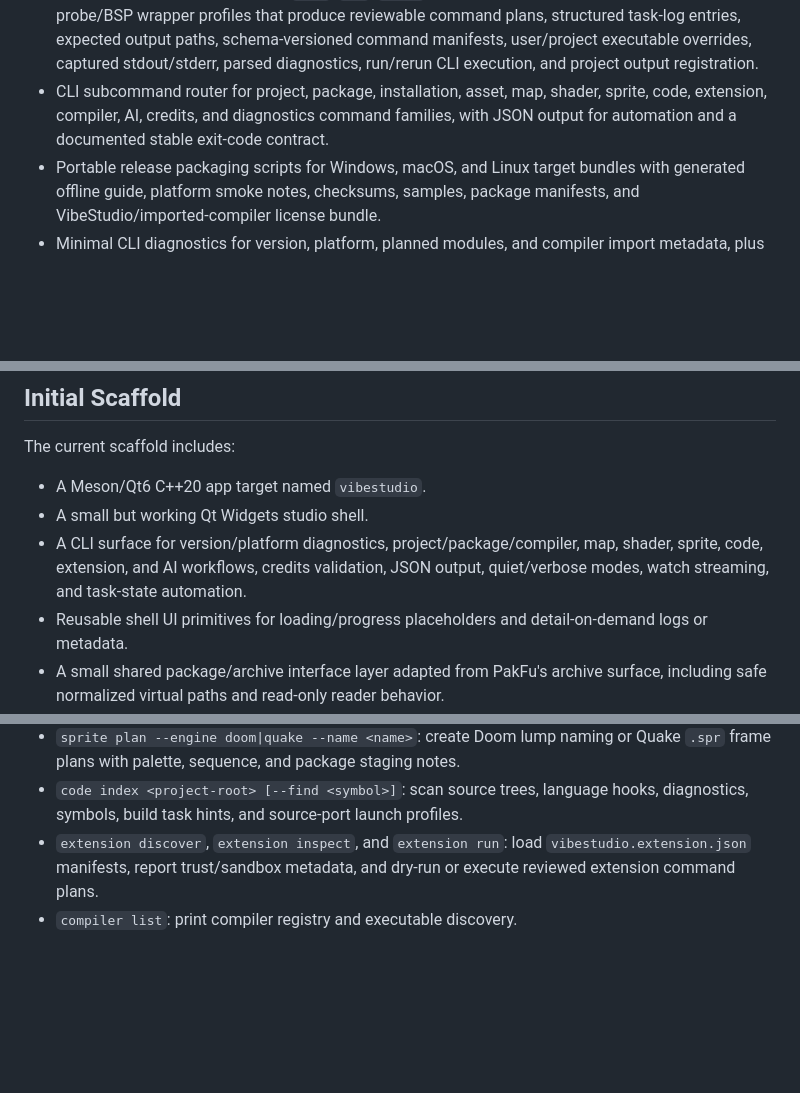
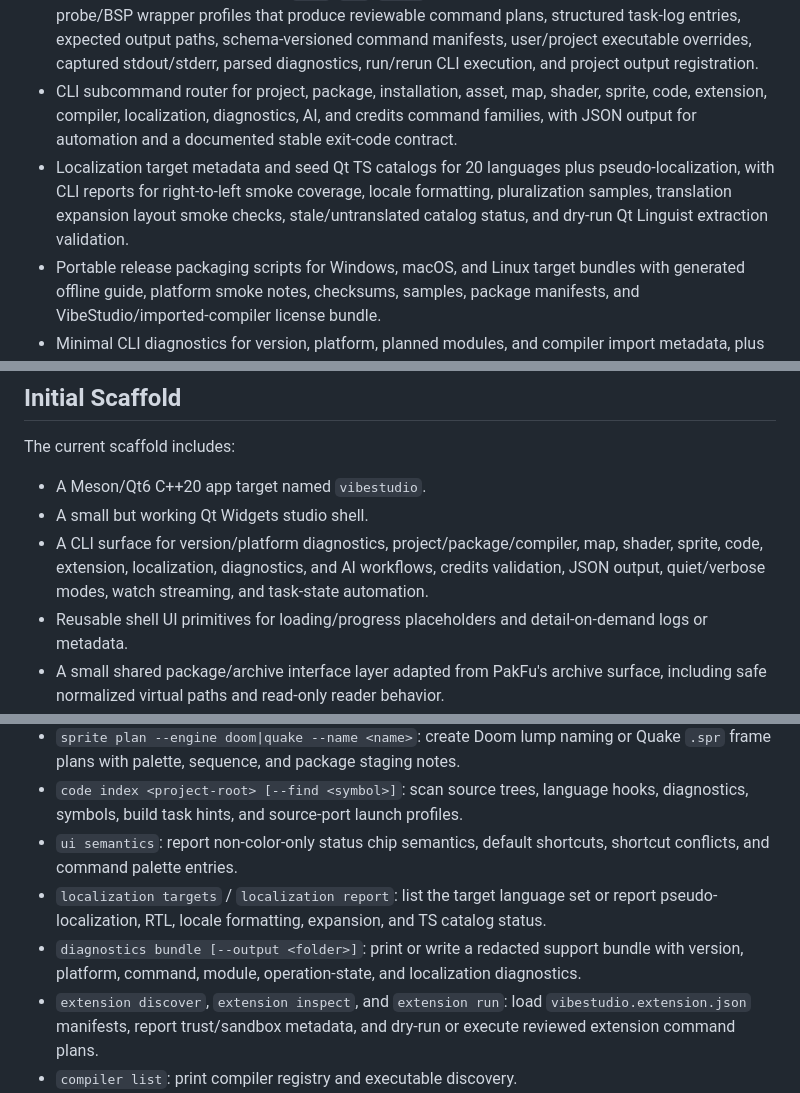
Before and after one commit to starAIdeveloper/VibeStudio, a Markdown page: README.md, 3 parts joined by grey strips. GitHub-like rendering; blank space fills up the shorter version.

```diff
--- a/README.md
+++ b/README.md
@@ -120,9 +120,14 @@ What exists today:
   captured stdout/stderr, parsed diagnostics, run/rerun CLI execution, and
   project output registration.
 - CLI subcommand router for project, package, installation, asset, map,
-  shader, sprite, code, extension, compiler, AI, credits, and diagnostics
-  command families, with JSON output for automation and a documented stable
-  exit-code contract.
+  shader, sprite, code, extension, compiler, localization, diagnostics, AI, and
+  credits command families, with JSON output for automation and a documented
+  stable exit-code contract.
+- Localization target metadata and seed Qt TS catalogs for 20 languages plus
+  pseudo-localization, with CLI reports for right-to-left smoke coverage,
+  locale formatting, pluralization samples, translation expansion layout
+  smoke checks, stale/untranslated catalog status, and dry-run Qt Linguist
+  extraction validation.
 - Portable release packaging scripts for Windows, macOS, and Linux target
   bundles with generated offline guide, platform smoke notes, checksums,
   samples, package manifests, and VibeStudio/imported-compiler license bundle.
@@ -176,8 +181,9 @@ The current scaffold includes:
 - A Meson/Qt6 C++20 app target named `vibestudio`.
 - A small but working Qt Widgets studio shell.
 - A CLI surface for version/platform diagnostics, project/package/compiler,
-  map, shader, sprite, code, extension, and AI workflows, credits validation,
-  JSON output, quiet/verbose modes, watch streaming, and task-state automation.
+  map, shader, sprite, code, extension, localization, diagnostics, and AI
+  workflows, credits validation, JSON output, quiet/verbose modes, watch
+  streaming, and task-state automation.
 - Reusable shell UI primitives for loading/progress placeholders and
   detail-on-demand logs or metadata.
 - A small shared package/archive interface layer adapted from PakFu's archive
@@ -402,6 +413,14 @@ Current subcommands:
   Quake `.spr` frame plans with palette, sequence, and package staging notes.
 - `code index <project-root> [--find <symbol>]`: scan source trees, language
   hooks, diagnostics, symbols, build task hints, and source-port launch profiles.
+- `ui semantics`: report non-color-only status chip semantics, default
+  shortcuts, shortcut conflicts, and command palette entries.
+- `localization targets` / `localization report`: list the target language set
+  or report pseudo-localization, RTL, locale formatting, expansion, and TS
+  catalog status.
+- `diagnostics bundle [--output <folder>]`: print or write a redacted support
+  bundle with version, platform, command, module, operation-state, and
+  localization diagnostics.
 - `extension discover`, `extension inspect`, and `extension run`: load
   `vibestudio.extension.json` manifests, report trust/sandbox metadata, and
   dry-run or execute reviewed extension command plans.
```
Also changed, not shown: other parts of README.md (+15 -6 lines).
